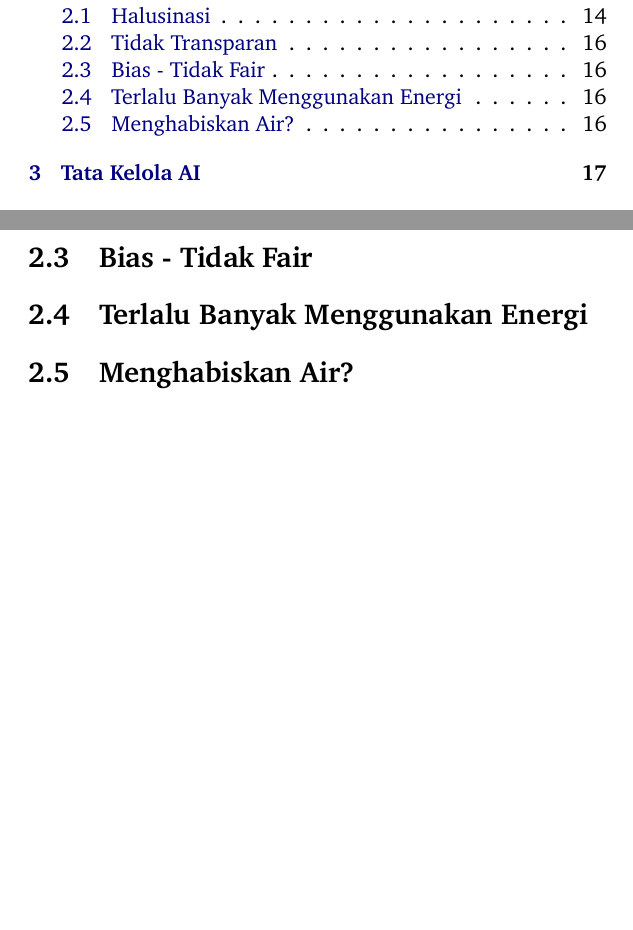
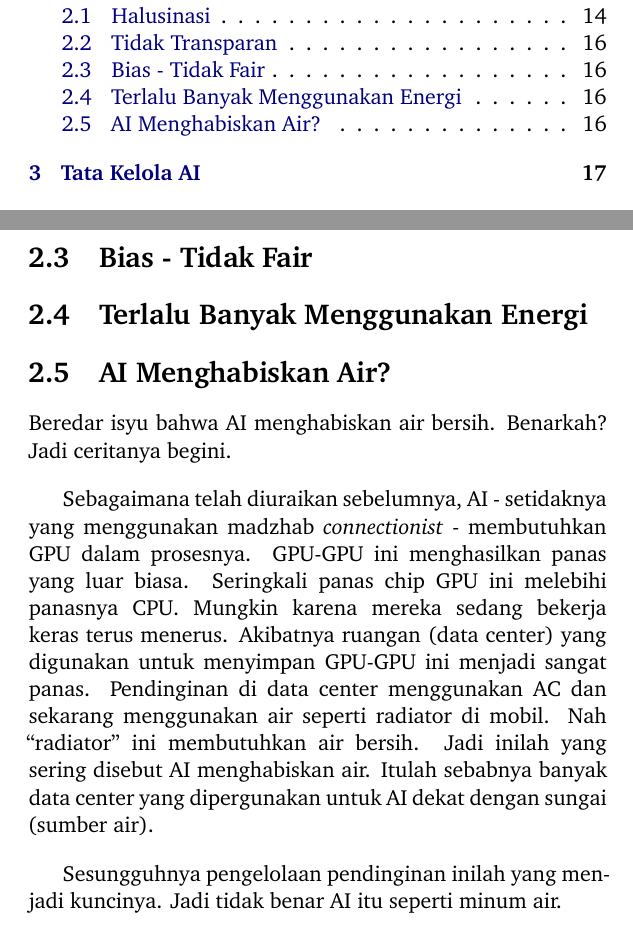
Before and after one commit to rahard/BR-buku-AI, a LaTeX book (0-buku-AI-BR.tex, which reads 3-masalah.tex): two parts of pages 2 and 18 of 23, joined at a grey line, cut so that both start at the same text, the shorter picture padded with empty space. The pictures show the PDF file tentang-AI.pdf that the author committed with the source.

Commit message:
AI haus air

```diff
--- a/3-masalah.tex
+++ b/3-masalah.tex
@@ -58,4 +58,23 @@ Agak mengerikan juga banyak orang yang sangat percaya kepada AI.
 \section{Tidak Transparan}
 \section{Bias - Tidak Fair}
 \section{Terlalu Banyak Menggunakan Energi}
-\section{Menghabiskan Air?}
+
+\section{AI Menghabiskan Air?}
+Beredar isyu bahwa AI menghabiskan air bersih. Benarkah?
+Jadi ceritanya begini.
+
+Sebagaimana telah diuraikan sebelumnya, AI - setidaknya yang menggunakan
+madzhab \emph{connectionist} - membutuhkan GPU dalam prosesnya.
+GPU-GPU ini menghasilkan panas yang luar biasa. Seringkali panas chip
+GPU ini melebihi panasnya CPU. Mungkin karena mereka sedang bekerja keras
+terus menerus.
+Akibatnya ruangan (data center) yang digunakan untuk menyimpan GPU-GPU ini
+menjadi sangat panas.
+Pendinginan di data center menggunakan AC dan sekarang menggunakan air
+seperti radiator di mobil. Nah ``radiator'' ini membutuhkan air bersih.
+Jadi inilah yang sering disebut AI menghabiskan air.
+Itulah sebabnya banyak data center yang dipergunakan untuk AI dekat dengan
+sungai (sumber air).
+
+Sesungguhnya pengelolaan pendinginan inilah yang menjadi kuncinya.
+Jadi tidak benar AI itu seperti minum air.
```
Also changed, not shown: TODO.md (added, +7 -0 lines), tentang-AI.pdf, 4 other files.
